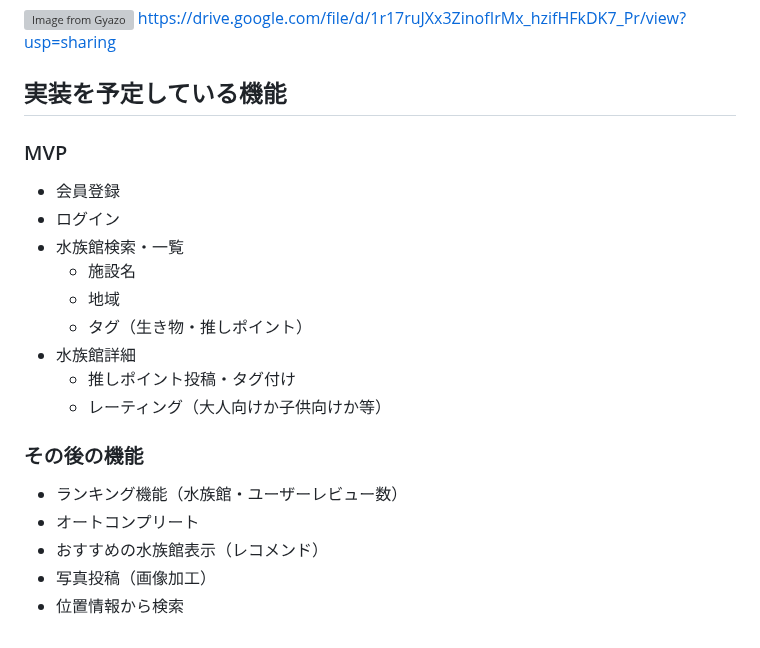
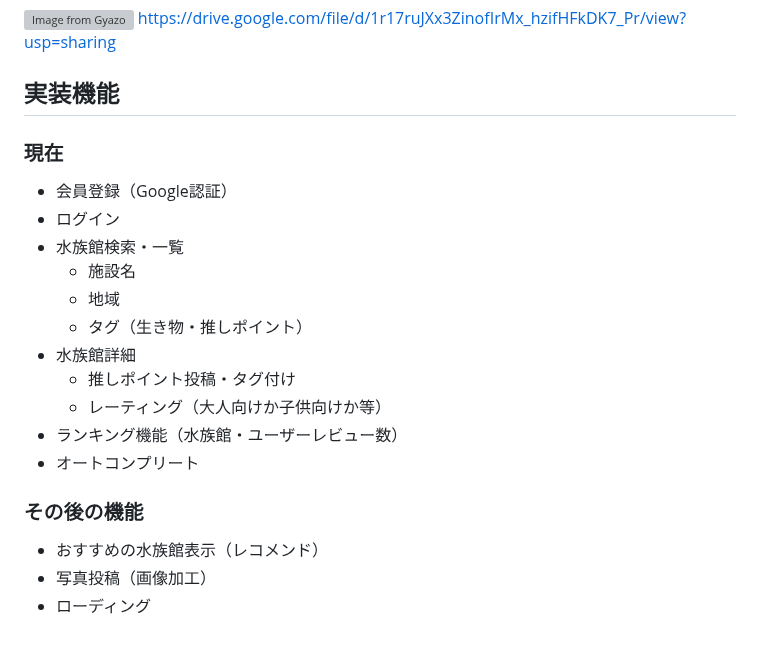
Before and after one commit to shinoomata/Aqua_voyage, a Markdown page: README.md, the part around the change. GitHub-like rendering; grey boxes are pictures that could not be loaded.

```diff
--- a/README.md
+++ b/README.md
@@ -57,9 +57,9 @@ Figma:https://www.figma.com/design/9KOe99CAQy78HR7I4VEbbG/shino-omata's-team-lib
 [![Image from Gyazo](https://i.gyazo.com/77760881de564edc5a3612cc3249cf5f.png)](https://gyazo.com/77760881de564edc5a3612cc3249cf5f)
 https://drive.google.com/file/d/1r17ruJXx3ZinofIrMx_hzifHFkDK7_Pr/view?usp=sharing
 
-## 実装を予定している機能
-### MVP
-* 会員登録
+## 実装機能
+### 現在
+* 会員登録（Google認証）
 * ログイン
 * 水族館検索・一覧
   * 施設名
@@ -68,10 +68,10 @@ https://drive.google.com/file/d/1r17ruJXx3ZinofIrMx_hzifHFkDK7_Pr/view?usp=shari
 * 水族館詳細
   * 推しポイント投稿・タグ付け
   * レーティング（大人向けか子供向けか等）
+* ランキング機能（水族館・ユーザーレビュー数）
+* オートコンプリート
 
 ### その後の機能
-* ランキング機能（水族館・ユーザーレビュー数）
-* オートコンプリート
 * おすすめの水族館表示（レコメンド）
 * 写真投稿（画像加工）
-* 位置情報から検索
+* ローディング
```
